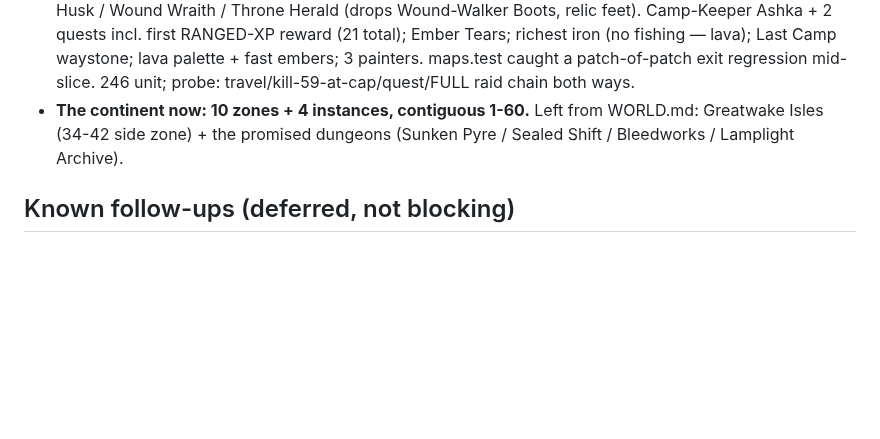
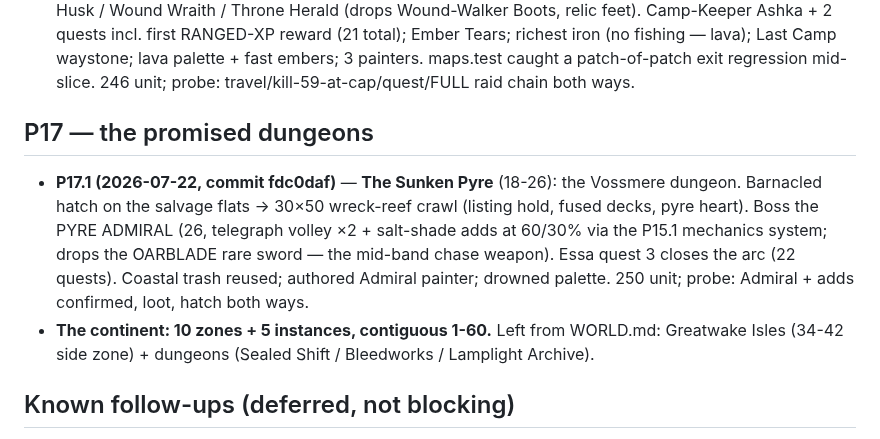
Before and after one commit to andrewlocke2001-debug/-emberfall, a Markdown page: design/PROGRESS.md, the part around the change. GitHub-like rendering; blank space fills up the shorter version.

Commit message:
docs: record P17.1 in PROGRESS
Co-Authored-By: Claude Fable 5 <noreply@anthropic.com>

```diff
--- a/design/PROGRESS.md
+++ b/design/PROGRESS.md
@@ -765,9 +765,18 @@ user decisions. The single-file solo build is the play-test channel.
   fishing — lava); Last Camp waystone; lava palette + fast embers; 3
   painters. maps.test caught a patch-of-patch exit regression mid-slice.
   246 unit; probe: travel/kill-59-at-cap/quest/FULL raid chain both ways.
-- **The continent now: 10 zones + 4 instances, contiguous 1-60.** Left
-  from WORLD.md: Greatwake Isles (34-42 side zone) + the promised
-  dungeons (Sunken Pyre / Sealed Shift / Bleedworks / Lamplight Archive).
+## P17 — the promised dungeons
+- **P17.1 (2026-07-22, commit fdc0daf)** — **The Sunken Pyre** (18-26):
+  the Vossmere dungeon. Barnacled hatch on the salvage flats → 30×50
+  wreck-reef crawl (listing hold, fused decks, pyre heart). Boss the
+  PYRE ADMIRAL (26, telegraph volley ×2 + salt-shade adds at 60/30% via
+  the P15.1 mechanics system; drops the OARBLADE rare sword — the
+  mid-band chase weapon). Essa quest 3 closes the arc (22 quests).
+  Coastal trash reused; authored Admiral painter; drowned palette.
+  250 unit; probe: Admiral + adds confirmed, loot, hatch both ways.
+- **The continent: 10 zones + 5 instances, contiguous 1-60.** Left from
+  WORLD.md: Greatwake Isles (34-42 side zone) + dungeons (Sealed Shift /
+  Bleedworks / Lamplight Archive).
 
 ## Known follow-ups (deferred, not blocking)
 - **Controls feel "wonky"** (user feedback) — prediction/reconciliation +
```
